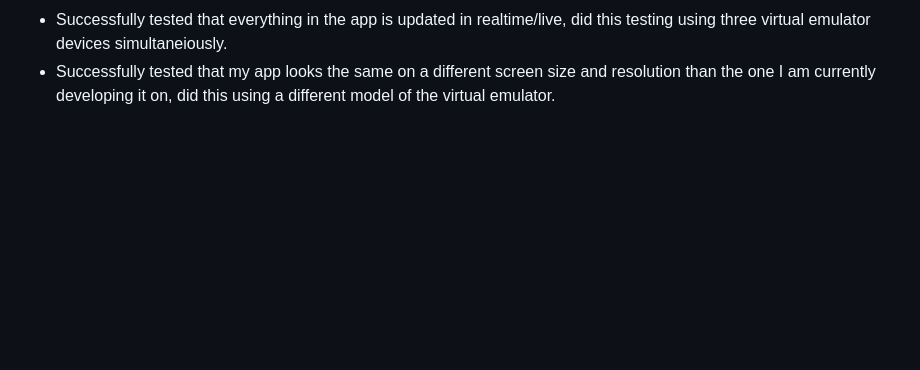
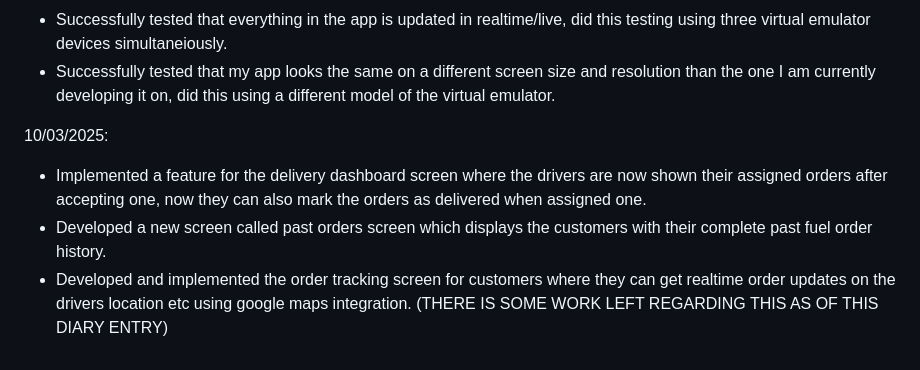
Before and after one commit to assessment72/SwiftFuelFYP, a Markdown page: DIARY.md, the part around the change. GitHub-like rendering; blank space fills up the shorter version.

Commit message:
Diary entry update for 10/03/2025

```diff
--- a/DIARY.md
+++ b/DIARY.md
@@ -82,3 +82,9 @@
 + Further developed the delivery partner dashboard which now shows a list of placed fuel orders which the driver can accept and the order is assigned to the one who accepts it, the assigned orders are also removed from the list.
 + Successfully tested that everything in the app is updated in realtime/live, did this testing using three virtual emulator devices simultaneiously.
 + Successfully tested that my app looks the same on a different screen size and resolution than the one I am currently developing it on, did this using a different model of the virtual emulator.
+
+10/03/2025:
+
++ Implemented a feature for the delivery dashboard screen where the drivers are now shown their assigned orders after accepting one, now they can also mark the orders as delivered when assigned one.
++ Developed a new screen called past orders screen which displays the customers with their complete past fuel order history.
++ Developed and implemented the order tracking screen for customers where they can get realtime order updates on the drivers location etc using google maps integration. (THERE IS SOME WORK LEFT REGARDING THIS AS OF THIS DIARY ENTRY)
```
